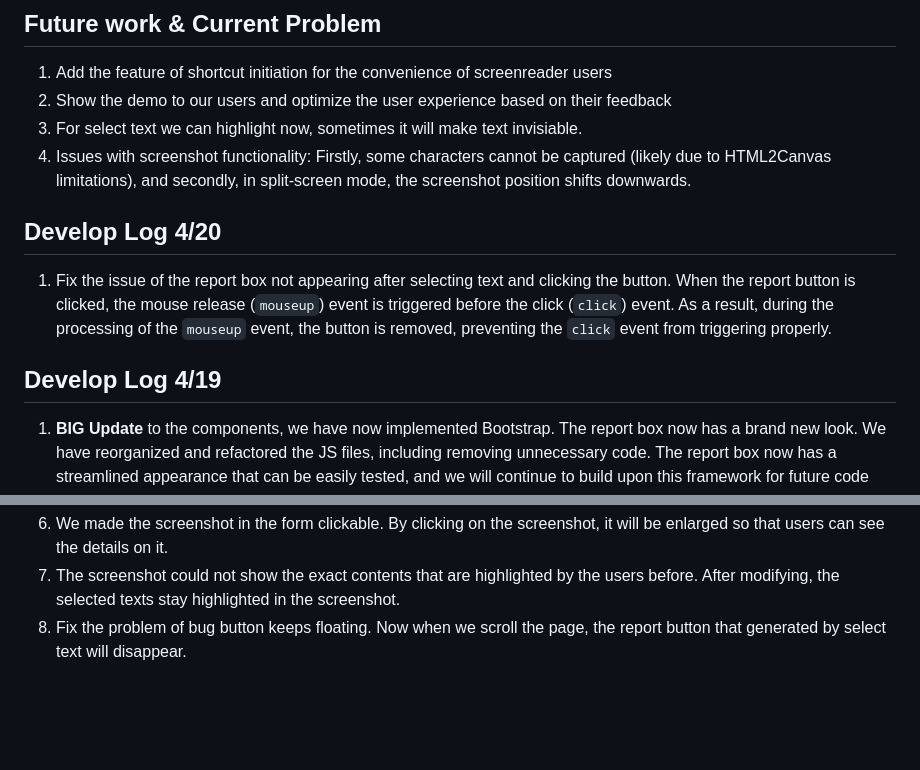
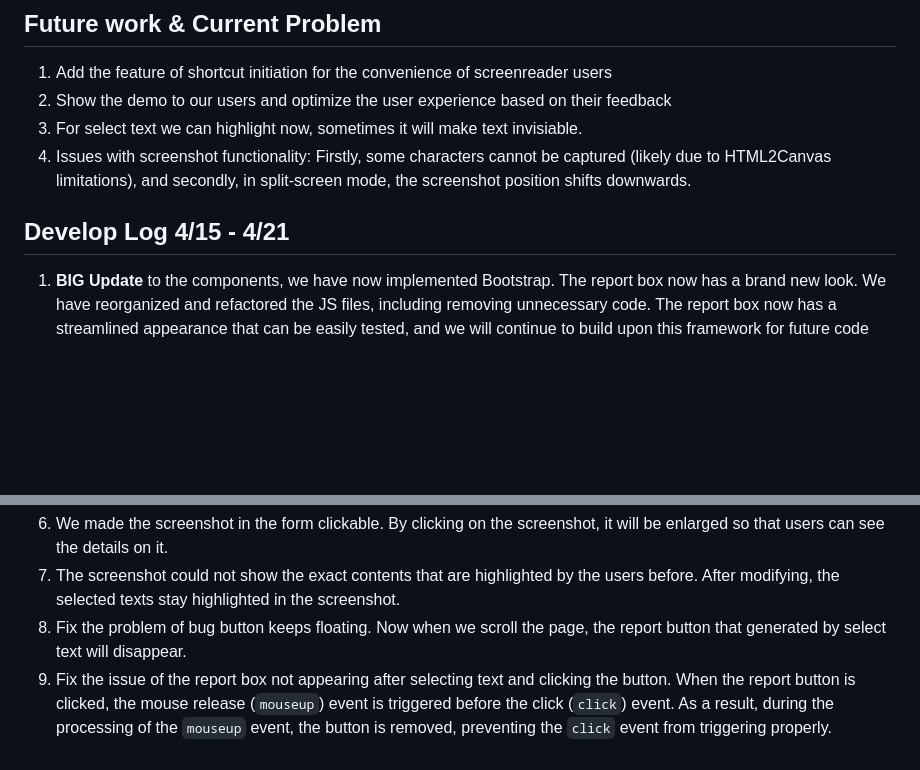
Before and after one commit to arXiv/html_feedback, a Markdown page: README.md, 2 parts joined by grey strips. GitHub-like rendering; blank space fills up the shorter version.

```diff
--- a/README.md
+++ b/README.md
@@ -36,12 +36,8 @@ Start the server by `python app.py` or `flask --app app run`
 3. For select text we can highlight now, sometimes it will make text invisiable.
 4. Issues with screenshot functionality: Firstly, some characters cannot be captured (likely due to HTML2Canvas limitations), and secondly, in split-screen mode, the screenshot position shifts downwards.
 
-## Develop Log 4/20
 
-1. Fix the issue of the report box not appearing after selecting text and clicking the button. When the report button is clicked, the mouse release (`mouseup`) event is triggered before the click (`click`) event. As a result, during the processing of the `mouseup` event, the button is removed, preventing the `click` event from triggering properly.
-
-
-## Develop Log 4/19
+## Develop Log 4/15 - 4/21
 1. **BIG Update** to the components, we have now implemented Bootstrap. The report box now has a brand new look. We have reorganized and refactored the JS files, including removing unnecessary code. The report box now has a streamlined appearance that can be easily tested, and we will continue to build upon this framework for future code updates.
 2. Investigating fast screenshot plugins or features. Puppeteer? dom-to-image? HTMLcanvas2 is in experimental stage, Puppeteer only provides help for some browsers, and dom-to-image doesn't work. Further research is needed. https://github.com/niklasvh/html2canvas
 3. The previous Report box would retain the previous screenshot, but with this update, the screenshot is removed every time the report box is closed.
@@ -53,3 +49,4 @@ Start the server by `python app.py` or `flask --app app run`
 6. We made the screenshot in the form clickable. By clicking on the screenshot, it will be enlarged so that users can see the details on it.
 7. The screenshot could not show the exact contents that are highlighted by the users before. After modifying, the selected texts stay highlighted in the screenshot.
 8. Fix the problem of bug button keeps floating. Now when we scroll the page, the report button that generated by select text will disappear.
+9. Fix the issue of the report box not appearing after selecting text and clicking the button. When the report button is clicked, the mouse release (`mouseup`) event is triggered before the click (`click`) event. As a result, during the processing of the `mouseup` event, the button is removed, preventing the `click` event from triggering properly.
```
